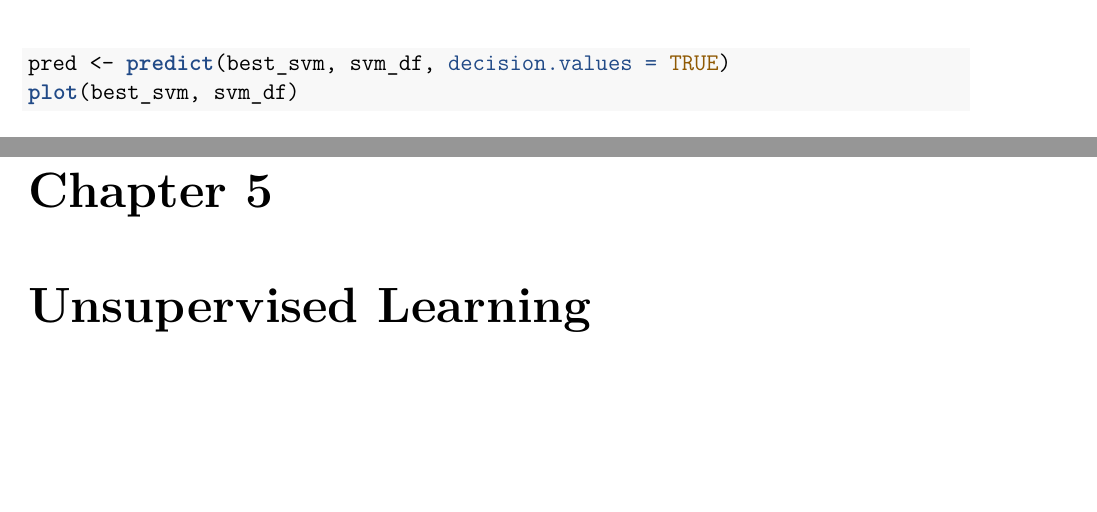
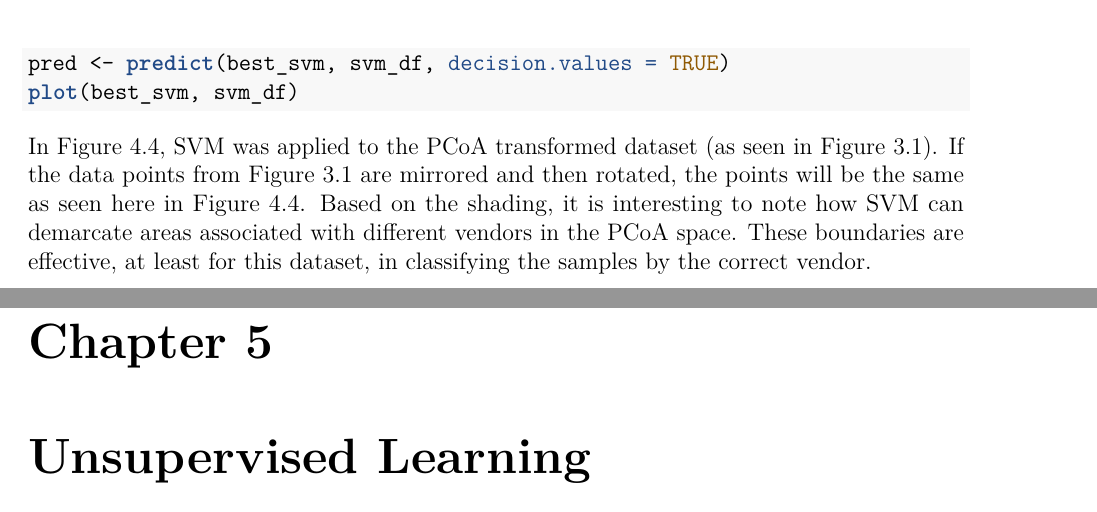
Before and after one commit to wuv21/camb698-machine-learning, a LaTeX book (final_paper/_book/final_paper.tex): two parts of pages 18 and 19 of 22, joined at a grey line, cut so that both start at the same text, the shorter picture padded with empty space. Compiled offline with pdfLaTeX.

Commit message:
add in pdf files up to supervised learning

```diff
--- a/final_paper/_book/final_paper.tex
+++ b/final_paper/_book/final_paper.tex
@@ -787,3 +788,11 @@ distances}
+In Figure \ref{fig:svm-ex}, SVM was applied to the PCoA transformed
+dataset (as seen in Figure \ref{fig:pcoa-ex}). If the data points from
+Figure \ref{fig:pcoa-ex} are mirrored and then rotated, the points will
+be the same as seen here in Figure \ref{fig:svm-ex}. Based on the
+shading, it is interesting to note how SVM can demarcate areas
+associated with different vendors in the PCoA space. These boundaries
+are effective, at least for this dataset, in classifying the samples by
+the correct vendor.
 
 \chapter{Unsupervised Learning}\label{unsup_learn}
 
```
Also changed, not shown: final_paper/_book/final_paper.pdf, final_paper/_bookdown_files/final_paper_files/figure-latex/dt-ex-1.pdf, final_paper/_bookdown_files/final_paper_files/figure-latex/knn-ex-1.pdf, final_paper/_bookdown_files/final_paper_files/figure-latex/linreg-ex-1.pdf, final_paper/_bookdown_files/final_paper_files/figure-latex/pcoa-ex-1.pdf, final_paper/_bookdown_files/final_paper_files/figure-latex/svm-ex-1.pdf (added), final_paper/_bookdown_files/final_paper_files/figure-latex/tsne-ex-1.pdf, final_paper/_book/final_paper.tex (15 more changed lines).
